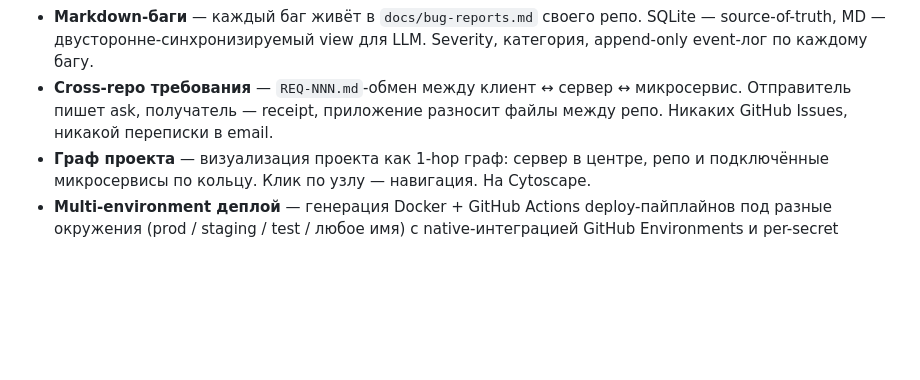
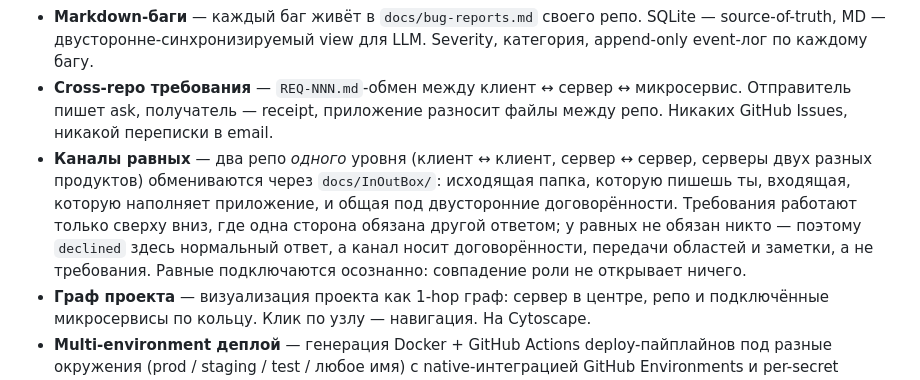
Before and after one commit to SgonnovDmGit/solo-dev-hub, a Markdown page: README.ru.md, the part around the change. Drawn GitHub-style; blank space fills up the shorter version.

```diff
--- a/README.ru.md
+++ b/README.ru.md
@@ -27,6 +27,7 @@ Solo Dev Hub — десктопное приложение в одном окн
 - **Портфельный дашборд** — KPI с фильтром по периоду (открыто / закрыто / fix rate / попыток за период), top-3 горячих проекта, дневные графики flow по багам и задачам, эффективность по категориям. Состояние портфеля одним взглядом.
 - **Markdown-баги** — каждый баг живёт в `docs/bug-reports.md` своего репо. SQLite — source-of-truth, MD — двусторонне-синхронизируемый view для LLM. Severity, категория, append-only event-лог по каждому багу.
 - **Cross-repo требования** — `REQ-NNN.md`-обмен между клиент ↔ сервер ↔ микросервис. Отправитель пишет ask, получатель — receipt, приложение разносит файлы между репо. Никаких GitHub Issues, никакой переписки в email.
+- **Каналы равных** — два репо *одного* уровня (клиент ↔ клиент, сервер ↔ сервер, серверы двух разных продуктов) обмениваются через `docs/InOutBox/`: исходящая папка, которую пишешь ты, входящая, которую наполняет приложение, и общая под двусторонние договорённости. Требования работают только сверху вниз, где одна сторона обязана другой ответом; у равных не обязан никто — поэтому `declined` здесь нормальный ответ, а канал носит договорённости, передачи областей и заметки, а не требования. Равные подключаются осознанно: совпадение роли не открывает ничего.
 - **Граф проекта** — визуализация проекта как 1-hop граф: сервер в центре, репо и подключённые микросервисы по кольцу. Клик по узлу — навигация. На Cytoscape.
 - **Multi-environment деплой** — генерация Docker + GitHub Actions deploy-пайплайнов под разные окружения (prod / staging / test / любое имя) с native-интеграцией GitHub Environments и per-secret флагами role/scope.
 - **Отчёт по деплоям** — портфельный обзор всех deploy-окружений по всем репо в одном экране (домены, ветки, image-tag'и, число секретов), сгруппированный по проектам. Клик по строке → переход к настройке этого окружения.
```
Also changed, not shown: README.md (+1 -0 lines).
